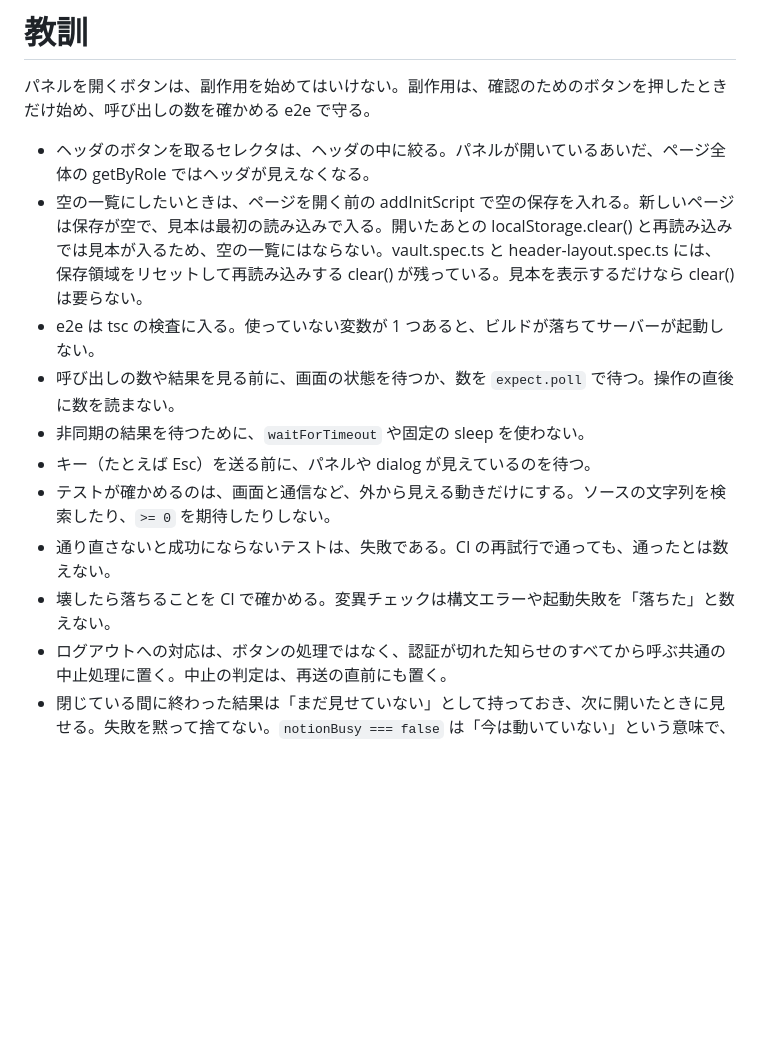
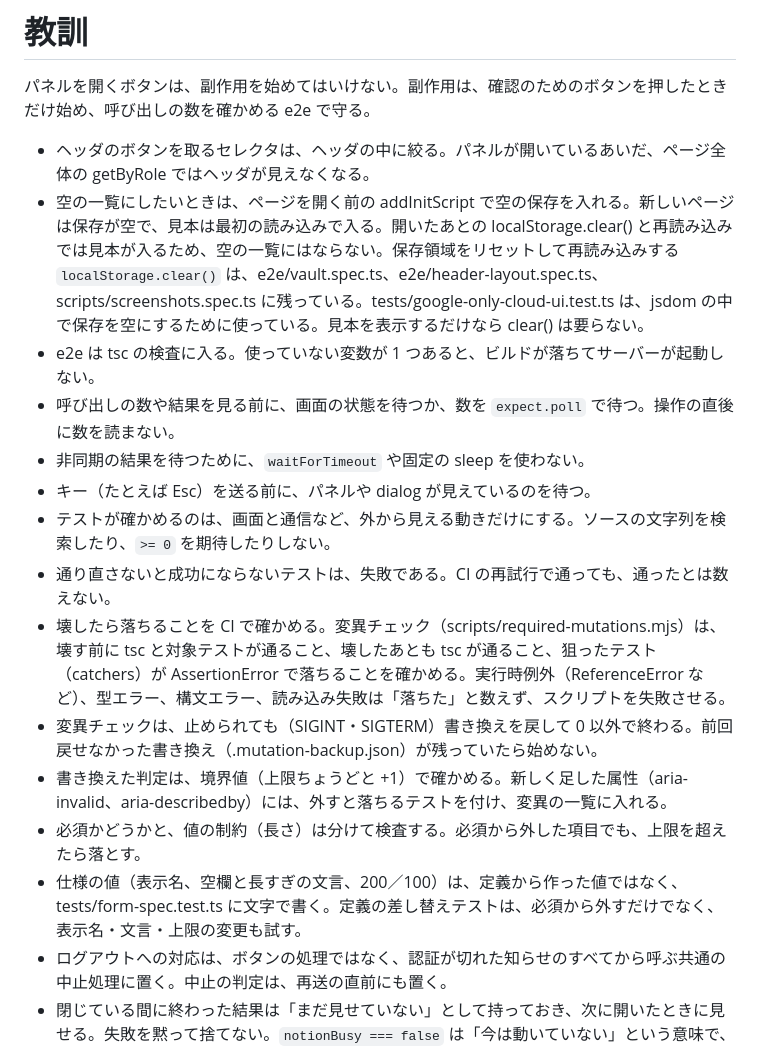
Before and after one commit to ChihiroNishioka/dajare-vault, a Markdown page: LESSONS.md, the part around the change. GitHub-like rendering; blank space fills up the shorter version.

Commit message:
docs: LESSONS の clear() の記述を全箇所に直し、変異検査と仕様値テストの決まりを追記する

```diff
--- a/LESSONS.md
+++ b/LESSONS.md
@@ -3,14 +3,18 @@
 パネルを開くボタンは、副作用を始めてはいけない。副作用は、確認のためのボタンを押したときだけ始め、呼び出しの数を確かめる e2e で守る。
 
 - ヘッダのボタンを取るセレクタは、ヘッダの中に絞る。パネルが開いているあいだ、ページ全体の getByRole ではヘッダが見えなくなる。
-- 空の一覧にしたいときは、ページを開く前の addInitScript で空の保存を入れる。新しいページは保存が空で、見本は最初の読み込みで入る。開いたあとの localStorage.clear() と再読み込みでは見本が入るため、空の一覧にはならない。vault.spec.ts と header-layout.spec.ts には、保存領域をリセットして再読み込みする clear() が残っている。見本を表示するだけなら clear() は要らない。
+- 空の一覧にしたいときは、ページを開く前の addInitScript で空の保存を入れる。新しいページは保存が空で、見本は最初の読み込みで入る。開いたあとの localStorage.clear() と再読み込みでは見本が入るため、空の一覧にはならない。保存領域をリセットして再読み込みする `localStorage.clear()` は、e2e/vault.spec.ts、e2e/header-layout.spec.ts、scripts/screenshots.spec.ts に残っている。tests/google-only-cloud-ui.test.ts は、jsdom の中で保存を空にするために使っている。見本を表示するだけなら clear() は要らない。
 - e2e は tsc の検査に入る。使っていない変数が 1 つあると、ビルドが落ちてサーバーが起動しない。
 - 呼び出しの数や結果を見る前に、画面の状態を待つか、数を `expect.poll` で待つ。操作の直後に数を読まない。
 - 非同期の結果を待つために、`waitForTimeout` や固定の sleep を使わない。
 - キー（たとえば Esc）を送る前に、パネルや dialog が見えているのを待つ。
 - テストが確かめるのは、画面と通信など、外から見える動きだけにする。ソースの文字列を検索したり、`>= 0` を期待したりしない。
 - 通り直さないと成功にならないテストは、失敗である。CI の再試行で通っても、通ったとは数えない。
-- 壊したら落ちることを CI で確かめる。変異チェックは構文エラーや起動失敗を「落ちた」と数えない。
+- 壊したら落ちることを CI で確かめる。変異チェック（scripts/required-mutations.mjs）は、壊す前に tsc と対象テストが通ること、壊したあとも tsc が通ること、狙ったテスト（catchers）が AssertionError で落ちることを確かめる。実行時例外（ReferenceError など）、型エラー、構文エラー、読み込み失敗は「落ちた」と数えず、スクリプトを失敗させる。
+- 変異チェックは、止められても（SIGINT・SIGTERM）書き換えを戻して 0 以外で終わる。前回戻せなかった書き換え（.mutation-backup.json）が残っていたら始めない。
+- 書き換えた判定は、境界値（上限ちょうどと +1）で確かめる。新しく足した属性（aria-invalid、aria-describedby）には、外すと落ちるテストを付け、変異の一覧に入れる。
+- 必須かどうかと、値の制約（長さ）は分けて検査する。必須から外した項目でも、上限を超えたら落とす。
+- 仕様の値（表示名、空欄と長すぎの文言、200／100）は、定義から作った値ではなく、tests/form-spec.test.ts に文字で書く。定義の差し替えテストは、必須から外すだけでなく、表示名・文言・上限の変更も試す。
 - ログアウトへの対応は、ボタンの処理ではなく、認証が切れた知らせのすべてから呼ぶ共通の中止処理に置く。中止の判定は、再送の直前にも置く。
 - 閉じている間に終わった結果は「まだ見せていない」として持っておき、次に開いたときに見せる。失敗を黙って捨てない。`notionBusy === false` は「今は動いていない」という意味で、未表示の結果とは別である。
 - 確認を受け付けたら、表示もすぐ次の状態に移す。resolver だけ消費して、確認のボタンを残さない。
```
